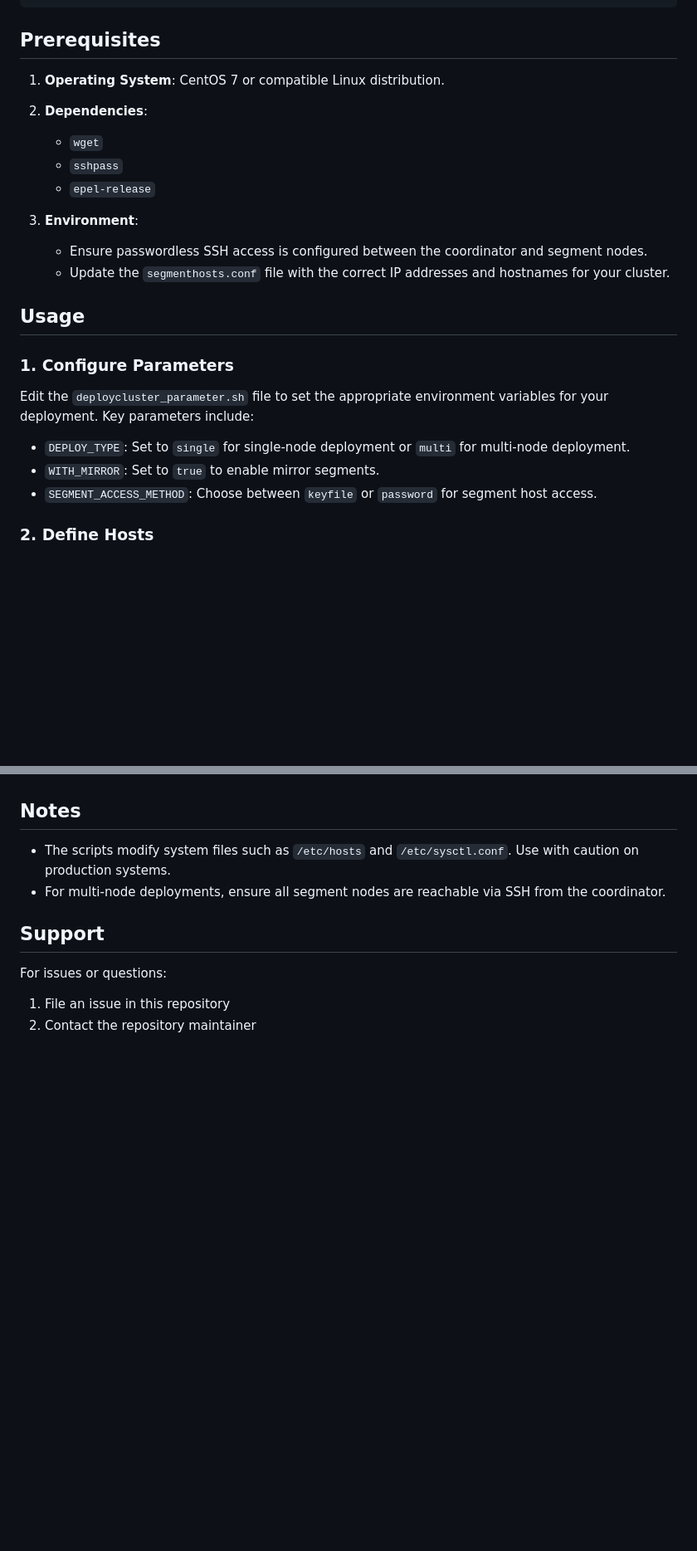
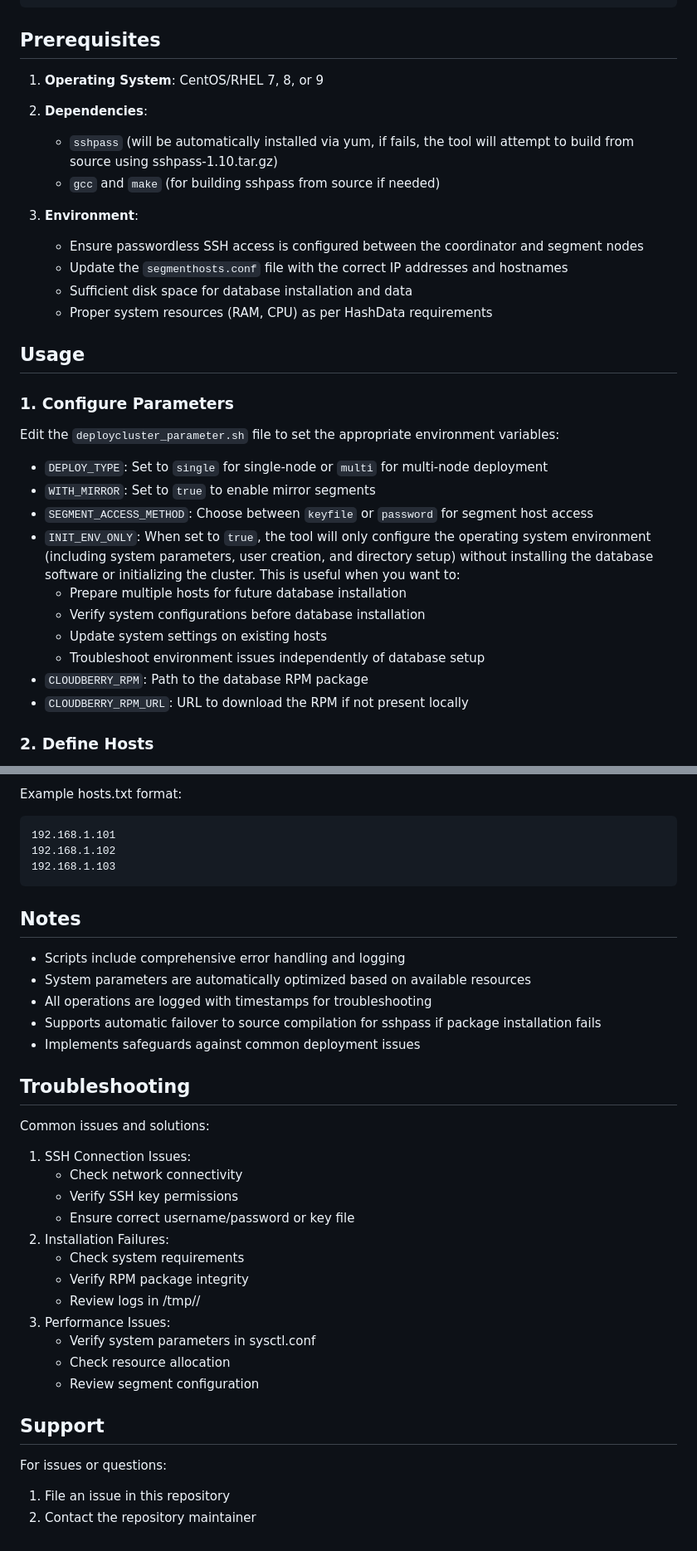
Before and after one commit to cloudberry-fe/cbdbtools, a Markdown page: README.md, 2 parts joined by grey strips. Shown at 83% size. GitHub-like rendering; blank space fills up the shorter version.

````diff
--- a/README.md
+++ b/README.md
@@ -26,23 +30,32 @@ CBDBTools is a set of scripts designed to automate the deployment and initializa
 
 ## Prerequisites
 
-1. **Operating System**: CentOS 7 or compatible Linux distribution.
+1. **Operating System**: CentOS/RHEL 7, 8, or 9
 2. **Dependencies**:
-   - `wget`
-   - `sshpass`
-   - `epel-release`
+   - `sshpass` (will be automatically installed via yum, if fails, the tool will attempt to build from source using sshpass-1.10.tar.gz)
+   - `gcc` and `make` (for building sshpass from source if needed)
+
 
 3. **Environment**:
-   - Ensure passwordless SSH access is configured between the coordinator and segment nodes.
-   - Update the `segmenthosts.conf` file with the correct IP addresses and hostnames for your cluster.
+   - Ensure passwordless SSH access is configured between the coordinator and segment nodes
+   - Update the `segmenthosts.conf` file with the correct IP addresses and hostnames
+   - Sufficient disk space for database installation and data
+   - Proper system resources (RAM, CPU) as per HashData requirements
 
 ## Usage
 
 ### 1. Configure Parameters
-Edit the `deploycluster_parameter.sh` file to set the appropriate environment variables for your deployment. Key parameters include:
-- `DEPLOY_TYPE`: Set to `single` for single-node deployment or `multi` for multi-node deployment.
-- `WITH_MIRROR`: Set to `true` to enable mirror segments.
-- `SEGMENT_ACCESS_METHOD`: Choose between `keyfile` or `password` for segment host access.
+Edit the `deploycluster_parameter.sh` file to set the appropriate environment variables:
+- `DEPLOY_TYPE`: Set to `single` for single-node or `multi` for multi-node deployment
+- `WITH_MIRROR`: Set to `true` to enable mirror segments
+- `SEGMENT_ACCESS_METHOD`: Choose between `keyfile` or `password` for segment host access
+- `INIT_ENV_ONLY`: When set to `true`, the tool will only configure the operating system environment (including system parameters, user creation, and directory setup) without installing the database software or initializing the cluster. This is useful when you want to:
+  - Prepare multiple hosts for future database installation
+  - Verify system configurations before database installation
+  - Update system settings on existing hosts
+  - Troubleshoot environment issues independently of database setup
+- `CLOUDBERRY_RPM`: Path to the database RPM package
+- `CLOUDBERRY_RPM_URL`: URL to download the RPM if not present locally
 
 ### 2. Define Hosts
 Update the `segmenthosts.conf` file with the IP addresses and hostnames of your coordinator and segment nodes.
@@ -88,7 +200,33 @@ Defines the coordinator and segment hosts for the cluster.
+Example hosts.txt format:
+```
+192.168.1.101
+192.168.1.102
+192.168.1.103
+```
+
 ## Notes
 
-- The scripts modify system files such as `/etc/hosts` and `/etc/sysctl.conf`. Use with caution on production systems.
-- For multi-node deployments, ensure all segment nodes are reachable via SSH from the coordinator.
+- Scripts include comprehensive error handling and logging
+- System parameters are automatically optimized based on available resources
+- All operations are logged with timestamps for troubleshooting
+- Supports automatic failover to source compilation for sshpass if package installation fails
+- Implements safeguards against common deployment issues
+
+## Troubleshooting
+
+Common issues and solutions:
+1. SSH Connection Issues:
+   - Check network connectivity
+   - Verify SSH key permissions
+   - Ensure correct username/password or key file
+2. Installation Failures:
+   - Check system requirements
+   - Verify RPM package integrity
+   - Review logs in /tmp/<username>/
+3. Performance Issues:
+   - Verify system parameters in sysctl.conf
+   - Check resource allocation
+   - Review segment configuration
 
 ## Support
 
````
Also changed, not shown: other parts of README.md (+105 -2 lines).
